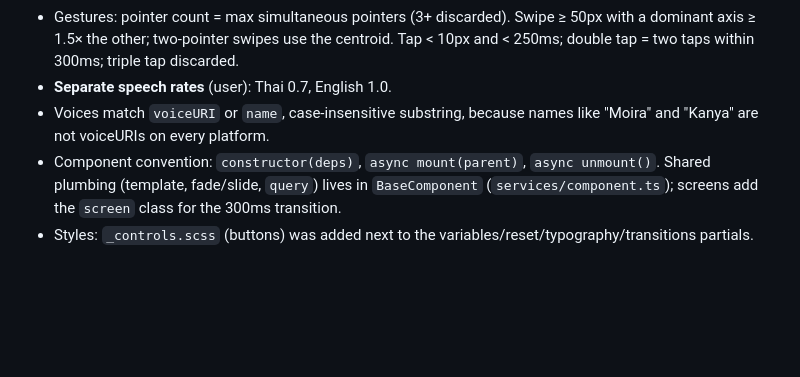
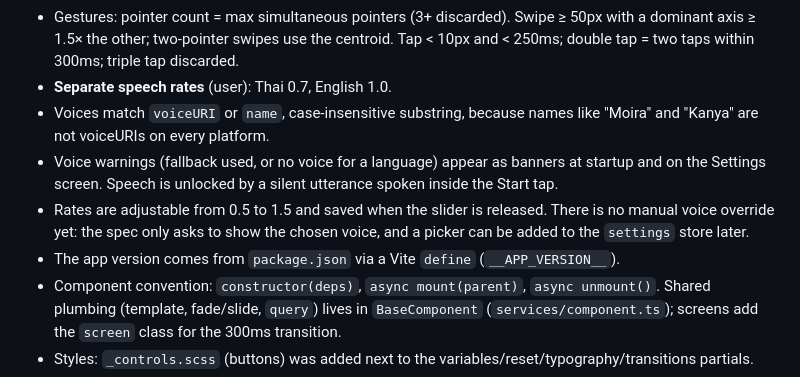
Before and after one commit to scriptfoundry/thai1000, a Markdown page: docs/decisions.md, the part around the change. Drawn GitHub-style; blank space fills up the shorter version.

Commit message:
Record speech decisions
Co-Authored-By: Claude Opus 5.5 <noreply@anthropic.com>

```diff
--- a/docs/decisions.md
+++ b/docs/decisions.md
@@ -59,6 +59,9 @@ Decisions made where `SPEC.md` is silent, ambiguous, or contradicts the repo. `(
 - Gestures: pointer count = max simultaneous pointers (3+ discarded). Swipe ≥ 50px with a dominant axis ≥ 1.5× the other; two-pointer swipes use the centroid. Tap < 10px and < 250ms; double tap = two taps within 300ms; triple tap discarded.
 - **Separate speech rates** (user): Thai 0.7, English 1.0.
 - Voices match `voiceURI` or `name`, case-insensitive substring, because names like "Moira" and "Kanya" are not voiceURIs on every platform.
+- Voice warnings (fallback used, or no voice for a language) appear as banners at startup and on the Settings screen. Speech is unlocked by a silent utterance spoken inside the Start tap.
+- Rates are adjustable from 0.5 to 1.5 and saved when the slider is released. There is no manual voice override yet: the spec only asks to show the chosen voice, and a picker can be added to the `settings` store later.
+- The app version comes from `package.json` via a Vite `define` (`__APP_VERSION__`).
 - Component convention: `constructor(deps)`, `async mount(parent)`, `async unmount()`. Shared plumbing (template, fade/slide, `query`) lives in `BaseComponent` (`services/component.ts`); screens add the `screen` class for the 300ms transition.
 - Styles: `_controls.scss` (buttons) was added next to the variables/reset/typography/transitions partials.
 - Routes: `#/`, `#/home`, `#/practice/:dir`, `#/test/:dir`, `#/words`, `#/settings`. Every session starts at Start (the speech user-gesture requirement); a deep link resumes after Start.
```
